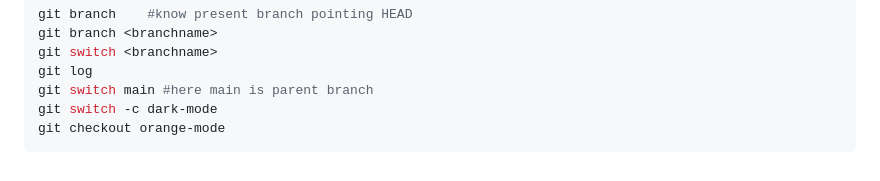
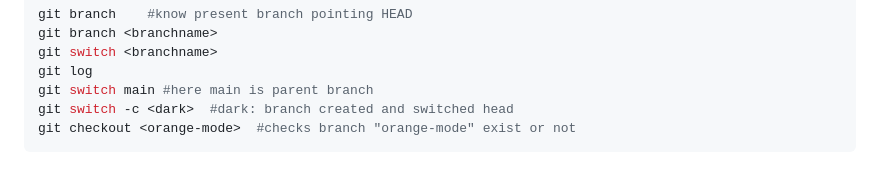
Before and after one commit to HmNsd/react-sandbox, a Markdown page: GitCmd.md, the part around the change. GitHub-like rendering.

Commit message:
comments added

````diff
--- a/GitCmd.md
+++ b/GitCmd.md
@@ -179,6 +179,6 @@ git branch <branchname>
 git switch <branchname>
 git log
 git switch main #here main is parent branch
-git switch -c dark-mode
-git checkout orange-mode
+git switch -c <dark>  #dark: branch created and switched head
+git checkout <orange-mode>  #checks branch "orange-mode" exist or not
 ```
````
